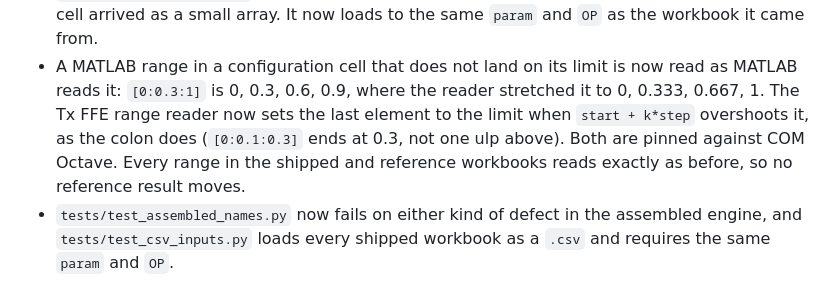
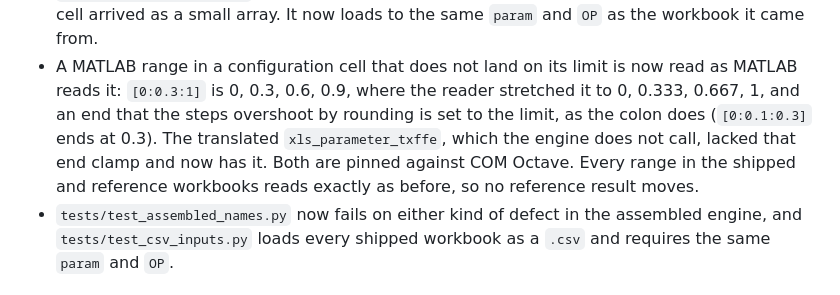
Before and after one commit to tbermen/SiCoPR, a Markdown page: CHANGELOG.md, the part around the change. Rendered like a GitHub page.

Commit message:
CHANGELOG 1.1.1: say which range reader the engine uses
The loader reads configuration ranges with its own parser (the F06 fix);
xls_parameter_txffe, where the end clamp (F12) was added, has no caller
in sicopr.py. The entry implied users' Tx FFE ranges went through it.

Co-Authored-By: Claude Opus 5.5 (1M context) <noreply@anthropic.com>

```diff
--- a/CHANGELOG.md
+++ b/CHANGELOG.md
@@ -37,10 +37,10 @@ Two things this file is *not*:
   same `param` and `OP` as the workbook it came from.
 - A MATLAB range in a configuration cell that does not land on its limit is
   now read as MATLAB reads it: `[0:0.3:1]` is 0, 0.3, 0.6, 0.9, where the reader
-  stretched it to 0, 0.333, 0.667, 1. The Tx FFE range reader now sets the last
-  element to the limit when `start + k*step` overshoots it, as the colon does
-  (`[0:0.1:0.3]` ends at 0.3, not one ulp above). Both are pinned against
-  COM Octave. Every range in the shipped and reference workbooks reads exactly
+  stretched it to 0, 0.333, 0.667, 1, and an end that the steps overshoot by
+  rounding is set to the limit, as the colon does (`[0:0.1:0.3]` ends at 0.3).
+  The translated `xls_parameter_txffe`, which the engine does not call, lacked
+  that end clamp and now has it. Both are pinned against COM Octave. Every range in the shipped and reference workbooks reads exactly
   as before, so no reference result moves.
 - `tests/test_assembled_names.py` now fails on either kind of defect in the
   assembled engine, and `tests/test_csv_inputs.py` loads every shipped workbook
```
